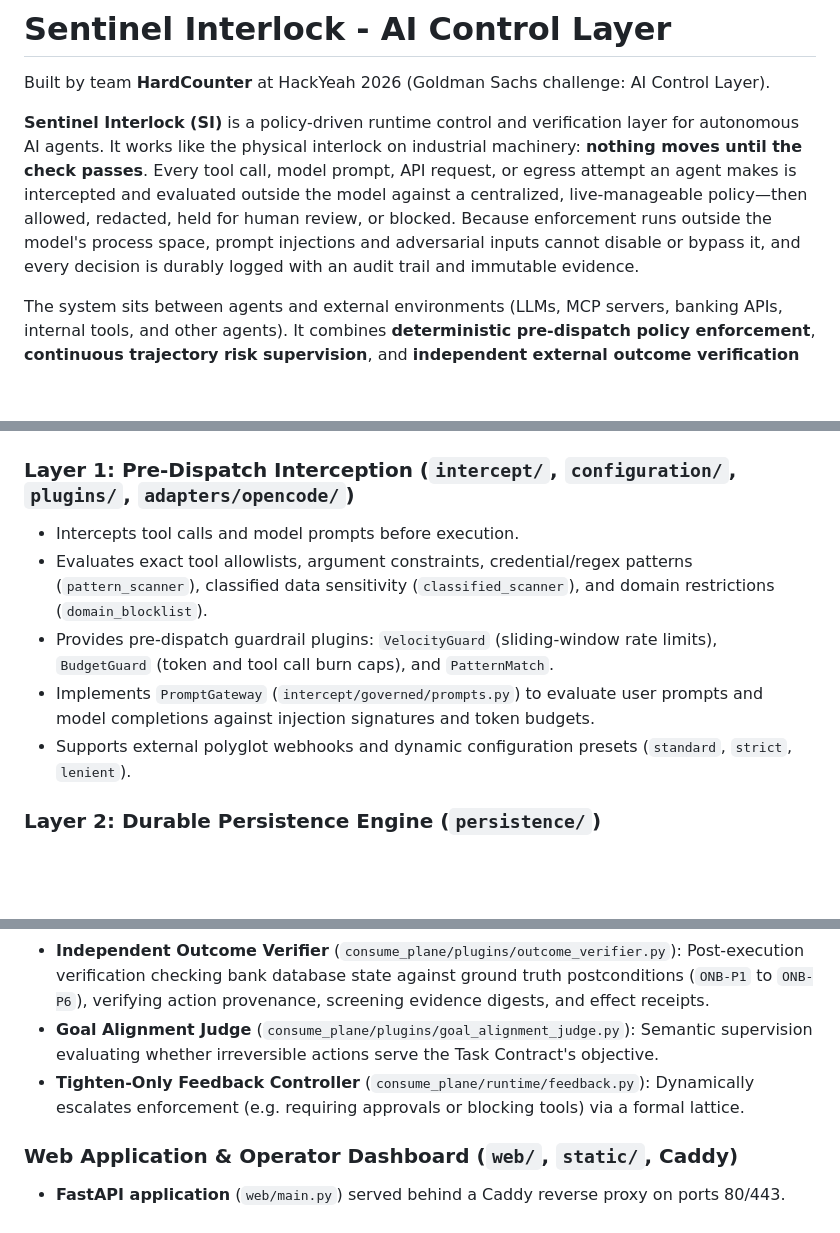
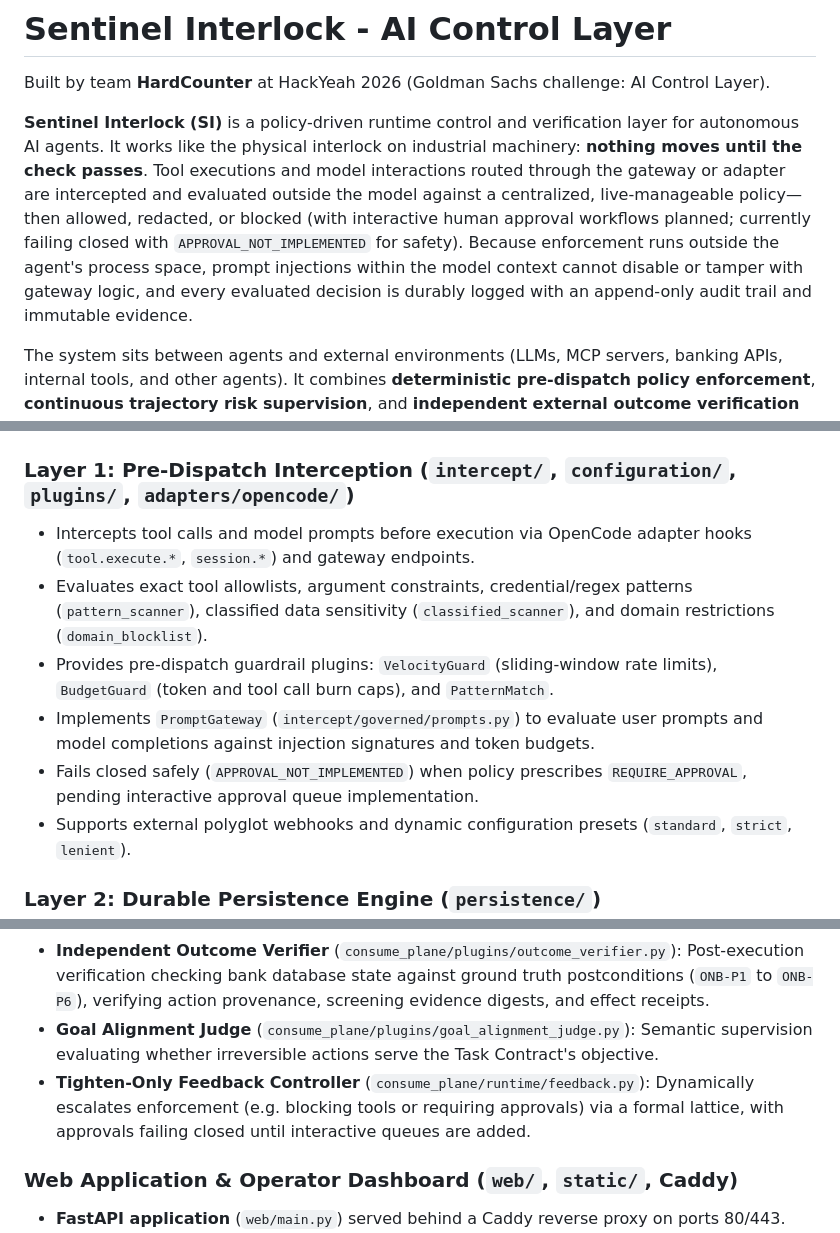
Before and after one commit to HardCounter/Hack-Yeah-2026, a Markdown page: README.md, 3 parts joined by grey strips. GitHub-like rendering; blank space fills up the shorter version.

Commit message:
docs: scope security claims in README and refine risk model gap analysis

````diff
--- a/README.md
+++ b/README.md
@@ -2,7 +2,7 @@
 
 Built by team **HardCounter** at HackYeah 2026 (Goldman Sachs challenge: AI Control Layer).
 
-**Sentinel Interlock (SI)** is a policy-driven runtime control and verification layer for autonomous AI agents. It works like the physical interlock on industrial machinery: **nothing moves until the check passes**. Every tool call, model prompt, API request, or egress attempt an agent makes is intercepted and evaluated outside the model against a centralized, live-manageable policy—then allowed, redacted, held for human review, or blocked. Because enforcement runs outside the model's process space, prompt injections and adversarial inputs cannot disable or bypass it, and every decision is durably logged with an audit trail and immutable evidence.
+**Sentinel Interlock (SI)** is a policy-driven runtime control and verification layer for autonomous AI agents. It works like the physical interlock on industrial machinery: **nothing moves until the check passes**. Tool executions and model interactions routed through the gateway or adapter are intercepted and evaluated outside the model against a centralized, live-manageable policy—then allowed, redacted, or blocked (with interactive human approval workflows planned; currently failing closed with `APPROVAL_NOT_IMPLEMENTED` for safety). Because enforcement runs outside the agent's process space, prompt injections within the model context cannot disable or tamper with gateway logic, and every evaluated decision is durably logged with an append-only audit trail and immutable evidence.
 
 The system sits between agents and external environments (LLMs, MCP servers, banking APIs, internal tools, and other agents). It combines **deterministic pre-dispatch policy enforcement**, **continuous trajectory risk supervision**, and **independent external outcome verification** bound under a shared Task Contract.
 
@@ -26,10 +26,11 @@ OpenCode Agent ──► adapters/opencode ──► Layer 1: Intercept ──
 ```
 
 ### Layer 1: Pre-Dispatch Interception (`intercept/`, `configuration/`, `plugins/`, `adapters/opencode/`)
-- Intercepts tool calls and model prompts before execution.
+- Intercepts tool calls and model prompts before execution via OpenCode adapter hooks (`tool.execute.*`, `session.*`) and gateway endpoints.
 - Evaluates exact tool allowlists, argument constraints, credential/regex patterns (`pattern_scanner`), classified data sensitivity (`classified_scanner`), and domain restrictions (`domain_blocklist`).
 - Provides pre-dispatch guardrail plugins: `VelocityGuard` (sliding-window rate limits), `BudgetGuard` (token and tool call burn caps), and `PatternMatch`.
 - Implements `PromptGateway` (`intercept/governed/prompts.py`) to evaluate user prompts and model completions against injection signatures and token budgets.
+- Fails closed safely (`APPROVAL_NOT_IMPLEMENTED`) when policy prescribes `REQUIRE_APPROVAL`, pending interactive approval queue implementation.
 - Supports external polyglot webhooks and dynamic configuration presets (`standard`, `strict`, `lenient`).
 
 ### Layer 2: Durable Persistence Engine (`persistence/`)
@@ -43,7 +44,7 @@ OpenCode Agent ──► adapters/opencode ──► Layer 1: Intercept ──
 - **Trajectory Risk Model** (`consume_plane/plugins/trajectory_risk.py`): Continuous expected loss calculation ($E = \sum P \times C$) using a Bayesian noisy-OR combination of behavioral signals (out-of-scope targets, missing prerequisites, budget burn, rapid bursts).
 - **Independent Outcome Verifier** (`consume_plane/plugins/outcome_verifier.py`): Post-execution verification checking bank database state against ground truth postconditions (`ONB-P1` to `ONB-P6`), verifying action provenance, screening evidence digests, and effect receipts.
 - **Goal Alignment Judge** (`consume_plane/plugins/goal_alignment_judge.py`): Semantic supervision evaluating whether irreversible actions serve the Task Contract's objective.
-- **Tighten-Only Feedback Controller** (`consume_plane/runtime/feedback.py`): Dynamically escalates enforcement (e.g. requiring approvals or blocking tools) via a formal lattice.
+- **Tighten-Only Feedback Controller** (`consume_plane/runtime/feedback.py`): Dynamically escalates enforcement (e.g. blocking tools or requiring approvals) via a formal lattice, with approvals failing closed until interactive queues are added.
 
 ### Web Application & Operator Dashboard (`web/`, `static/`, Caddy)
 - **FastAPI application** (`web/main.py`) served behind a Caddy reverse proxy on ports 80/443.
````
Also changed, not shown: CODE_IMPROVEMENT_ROADMAP.md (+1 -1 lines), GAP_ANALYSIS_FRONTEND_BACKEND.md (+11 -13 lines).
